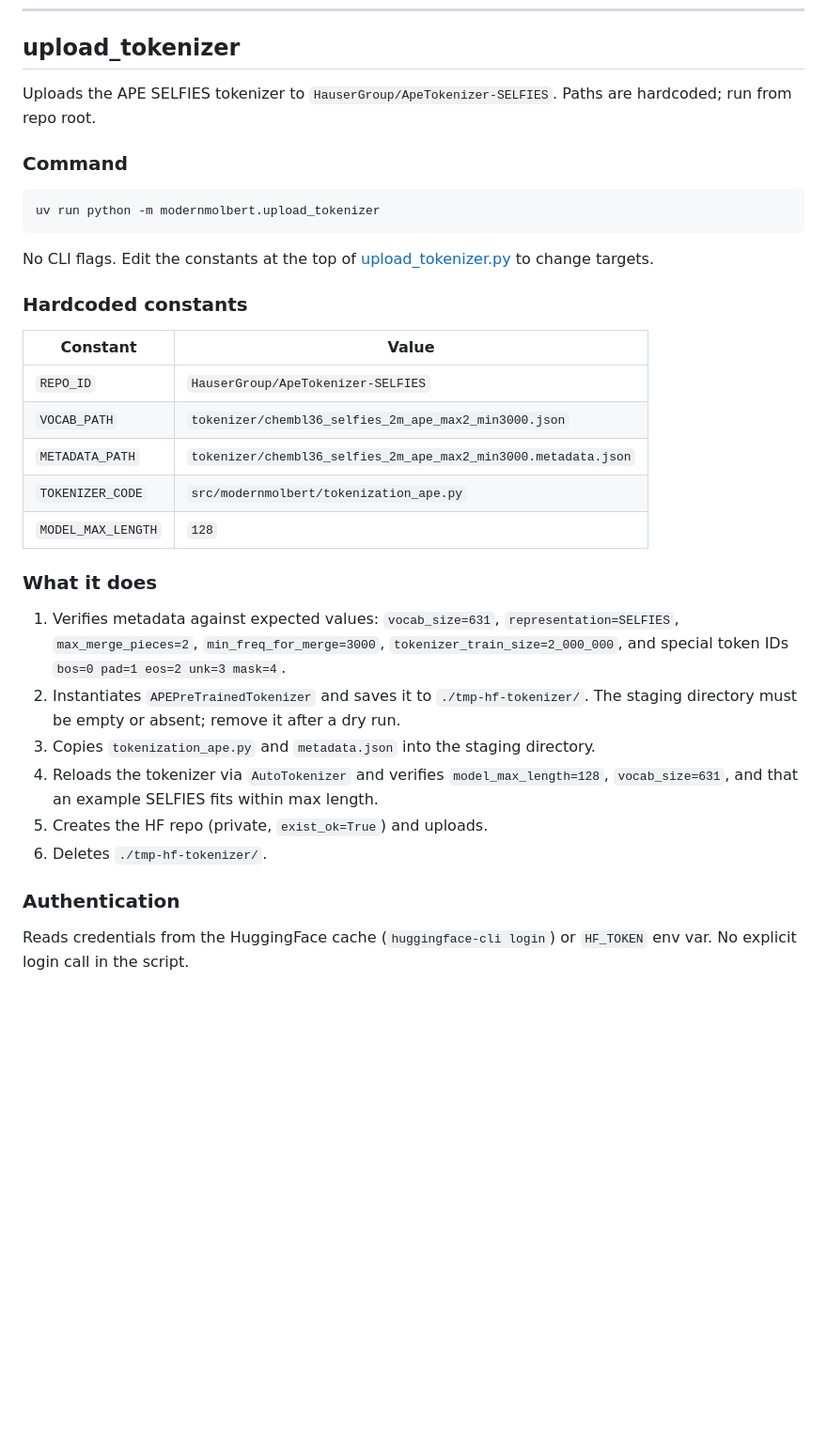
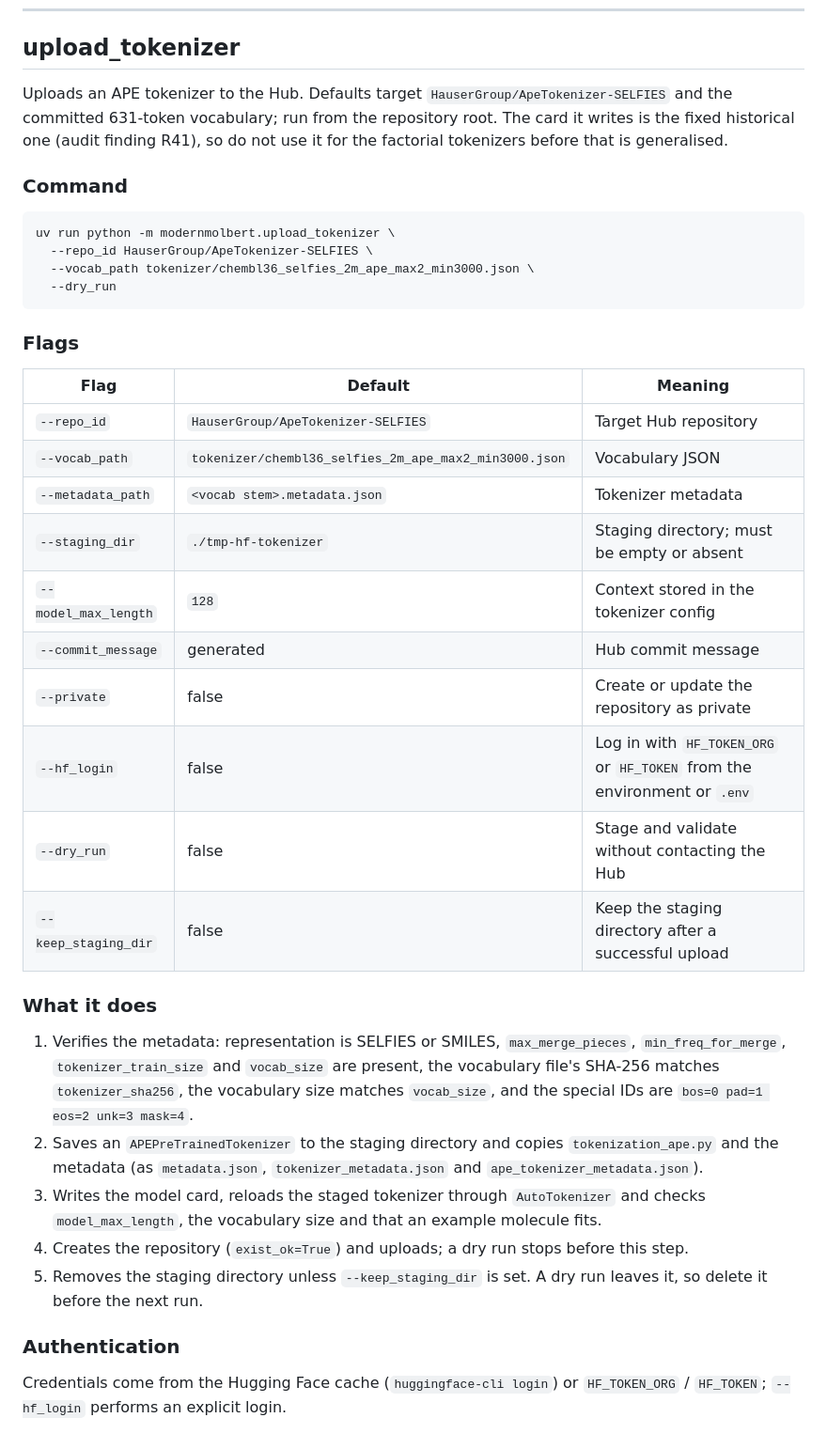
Before and after one commit to HauserGroup/ModernMolBERT, a Markdown page: docs/upload.md, the part around the change. Shown at 94% size. Rendered like a GitHub page; blank space fills up the shorter version.

Commit message:
docs: describe the upload_tokenizer flags
The section said the script had no CLI flags and hard-coded paths. It takes ten
flags; list them, the current verification steps and the staging behaviour, and
point out that the card is still the fixed historical one (R41).

````diff
--- a/docs/upload.md
+++ b/docs/upload.md
@@ -93,35 +93,51 @@ print(result["staged_files"])
 
 ## upload_tokenizer
 
-Uploads the APE SELFIES tokenizer to `HauserGroup/ApeTokenizer-SELFIES`. Paths are hardcoded; run from repo root.
+Uploads an APE tokenizer to the Hub. Defaults target `HauserGroup/ApeTokenizer-SELFIES` and the
+committed 631-token vocabulary; run from the repository root. The card it writes is the fixed
+historical one (audit finding R41), so do not use it for the factorial tokenizers before that is
+generalised.
 
 ### Command
 
 ```bash
-uv run python -m modernmolbert.upload_tokenizer
+uv run python -m modernmolbert.upload_tokenizer \
+  --repo_id HauserGroup/ApeTokenizer-SELFIES \
+  --vocab_path tokenizer/chembl36_selfies_2m_ape_max2_min3000.json \
+  --dry_run
 ```
 
-No CLI flags. Edit the constants at the top of [upload_tokenizer.py](../src/modernmolbert/upload_tokenizer.py) to change targets.
+### Flags
 
-### Hardcoded constants
-
-| Constant | Value |
-|----------|-------|
-| `REPO_ID` | `HauserGroup/ApeTokenizer-SELFIES` |
-| `VOCAB_PATH` | `tokenizer/chembl36_selfies_2m_ape_max2_min3000.json` |
-| `METADATA_PATH` | `tokenizer/chembl36_selfies_2m_ape_max2_min3000.metadata.json` |
-| `TOKENIZER_CODE` | `src/modernmolbert/tokenization_ape.py` |
-| `MODEL_MAX_LENGTH` | `128` |
+| Flag | Default | Meaning |
+|---|---|---|
+| `--repo_id` | `HauserGroup/ApeTokenizer-SELFIES` | Target Hub repository |
+| `--vocab_path` | `tokenizer/chembl36_selfies_2m_ape_max2_min3000.json` | Vocabulary JSON |
+| `--metadata_path` | `<vocab stem>.metadata.json` | Tokenizer metadata |
+| `--staging_dir` | `./tmp-hf-tokenizer` | Staging directory; must be empty or absent |
+| `--model_max_length` | `128` | Context stored in the tokenizer config |
+| `--commit_message` | generated | Hub commit message |
+| `--private` | false | Create or update the repository as private |
+| `--hf_login` | false | Log in with `HF_TOKEN_ORG` or `HF_TOKEN` from the environment or `.env` |
+| `--dry_run` | false | Stage and validate without contacting the Hub |
+| `--keep_staging_dir` | false | Keep the staging directory after a successful upload |
 
 ### What it does
 
-1. Verifies metadata against expected values: `vocab_size=631`, `representation=SELFIES`, `max_merge_pieces=2`, `min_freq_for_merge=3000`, `tokenizer_train_size=2_000_000`, and special token IDs `bos=0 pad=1 eos=2 unk=3 mask=4`.
-2. Instantiates `APEPreTrainedTokenizer` and saves it to `./tmp-hf-tokenizer/`. The staging directory must be empty or absent; remove it after a dry run.
-3. Copies `tokenization_ape.py` and `metadata.json` into the staging directory.
-4. Reloads the tokenizer via `AutoTokenizer` and verifies `model_max_length=128`, `vocab_size=631`, and that an example SELFIES fits within max length.
-5. Creates the HF repo (private, `exist_ok=True`) and uploads.
-6. Deletes `./tmp-hf-tokenizer/`.
+1. Verifies the metadata: representation is SELFIES or SMILES, `max_merge_pieces`,
+   `min_freq_for_merge`, `tokenizer_train_size` and `vocab_size` are present, the vocabulary
+   file's SHA-256 matches `tokenizer_sha256`, the vocabulary size matches `vocab_size`, and
+   the special IDs are `bos=0 pad=1 eos=2 unk=3 mask=4`.
+2. Saves an `APEPreTrainedTokenizer` to the staging directory and copies `tokenization_ape.py`
+   and the metadata (as `metadata.json`, `tokenizer_metadata.json` and
+   `ape_tokenizer_metadata.json`).
+3. Writes the model card, reloads the staged tokenizer through `AutoTokenizer` and checks
+   `model_max_length`, the vocabulary size and that an example molecule fits.
+4. Creates the repository (`exist_ok=True`) and uploads; a dry run stops before this step.
+5. Removes the staging directory unless `--keep_staging_dir` is set. A dry run leaves it, so
+   delete it before the next run.
 
 ### Authentication
 
-Reads credentials from the HuggingFace cache (`huggingface-cli login`) or `HF_TOKEN` env var. No explicit login call in the script.
+Credentials come from the Hugging Face cache (`huggingface-cli login`) or `HF_TOKEN_ORG` /
+`HF_TOKEN`; `--hf_login` performs an explicit login.
````
